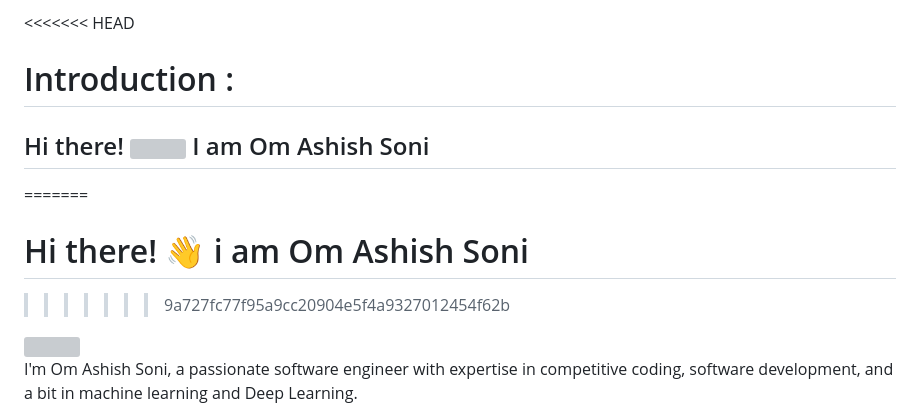
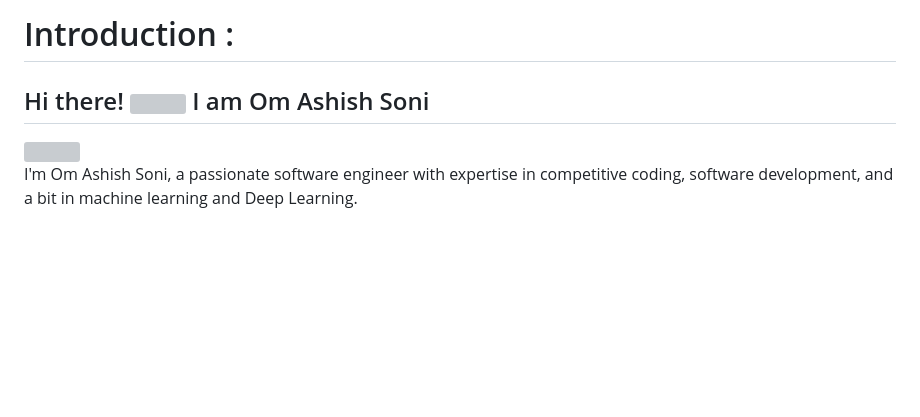
Before and after one commit to om-ashish-soni/om-ashish-soni, a Markdown page: README.md, the part around the change. Rendered like a GitHub page; blank space fills up the shorter version; grey boxes are pictures that could not be loaded.

Commit message:
merging readme

```diff
--- a/README.md
+++ b/README.md
@@ -1,11 +1,7 @@
 
-<<<<<<< HEAD
 # Introduction :
 
 ## Hi there! <img src="https://media.giphy.com/media/cLGu3Icy4OImKOJpai/giphy.gif" width="32"> I am Om Ashish Soni
-=======
-# Hi there! 👋 i am Om Ashish Soni
->>>>>>> 9a727fc77f95a9cc20904e5f4a9327012454f62b
 
 <img align='right' src="https://media1.giphy.com/media/St8Fupl4K8Lyl5E9G7/giphy.gif?cid=ecf05e47z9x7dwocmvenuctj07lj7sfrhua3xqsoklr0cch4&ep=v1_gifs_related&rid=giphy.gif&ct=s" width="24%">
 
```
